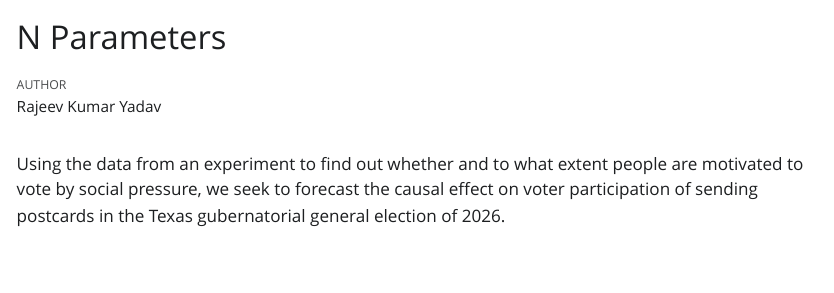
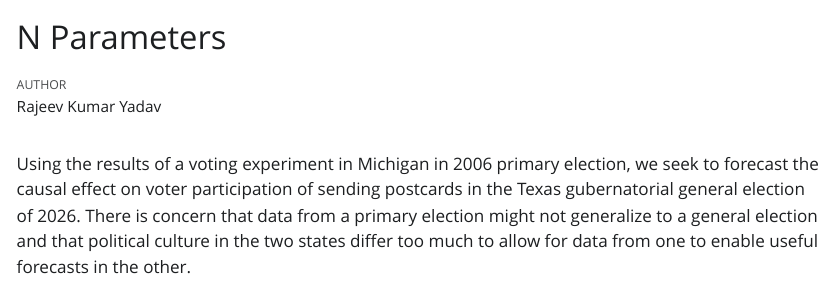
Before and after one commit to Rajeev-ky/n-parameters, a Quarto document (causal_effect.qmd): the page in a window 1100 px wide, from its top. The pictures show the output file causal_effect.html that the author committed with the source, opened offline; Quarto's library style sheets are replaced by a plain one without menus.

Commit message:
paragraph revised

````diff
--- a/causal_effect.qmd
+++ b/causal_effect.qmd
@@ -6,7 +6,7 @@ execute:
   echo: false
 ---
 
-Using the data from an experiment to find out whether and to what extent people are motivated to vote by social pressure, we seek to forecast the causal effect on voter participation of sending postcards in the Texas gubernatorial general election of 2026.
+Using the results of a voting experiment in Michigan in 2006 primary election, we seek to forecast the causal effect on voter participation of sending postcards in the Texas gubernatorial general election of 2026. There is concern that data from a primary election might not generalize to a general election and that political culture in the two states differ too much to allow for data from one to enable useful forecasts in the other.
 
 ```{r}
 #| label: setup
````
Also changed, not shown: causal_effect.html.
